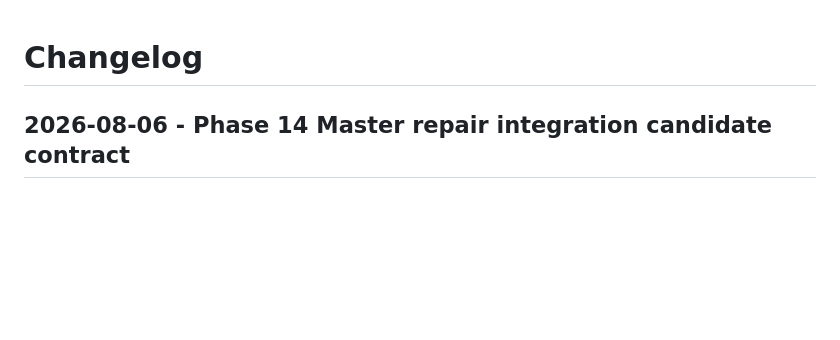
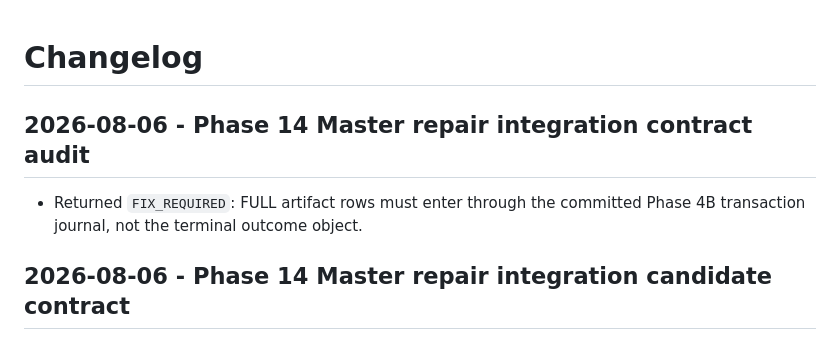
Before and after one commit to UgurcanGursen/narracut, a Markdown page: docs/CHANGELOG.md, the part around the change. GitHub-like rendering; blank space fills up the shorter version.

Commit message:
docs: audit phase 14 master repair integration

```diff
--- a/docs/CHANGELOG.md
+++ b/docs/CHANGELOG.md
@@ -1,4 +1,9 @@
 # Changelog
+
+## 2026-08-06 - Phase 14 Master repair integration contract audit
+
+- Returned `FIX_REQUIRED`: FULL artifact rows must enter through the committed
+  Phase 4B transaction journal, not the terminal outcome object.
 
 ## 2026-08-06 - Phase 14 Master repair integration candidate contract
 
```
Also changed, not shown: docs/NEXT_ACTIONS.md (+3 -3 lines), 1 other file.
